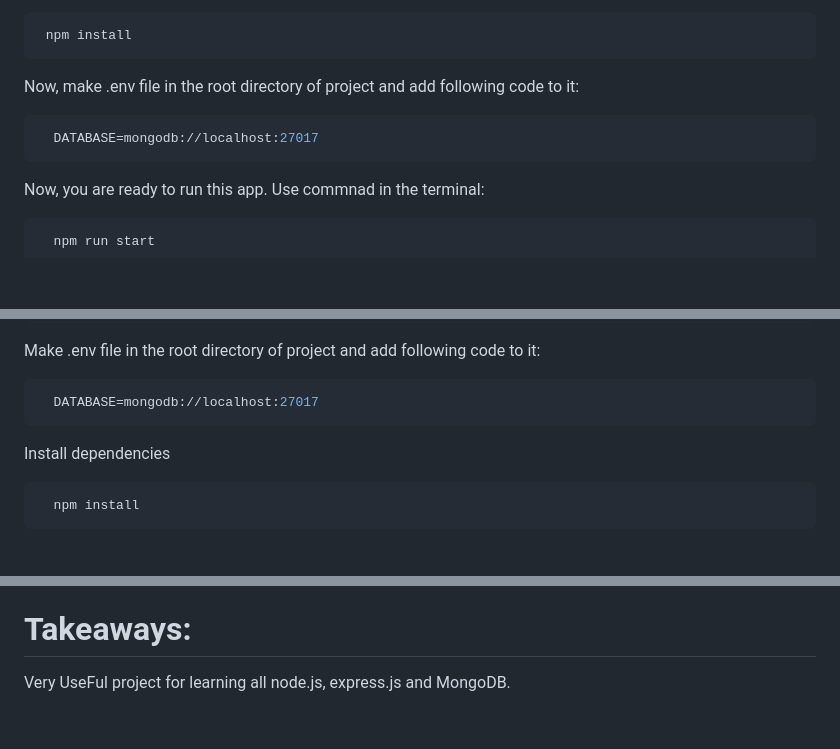
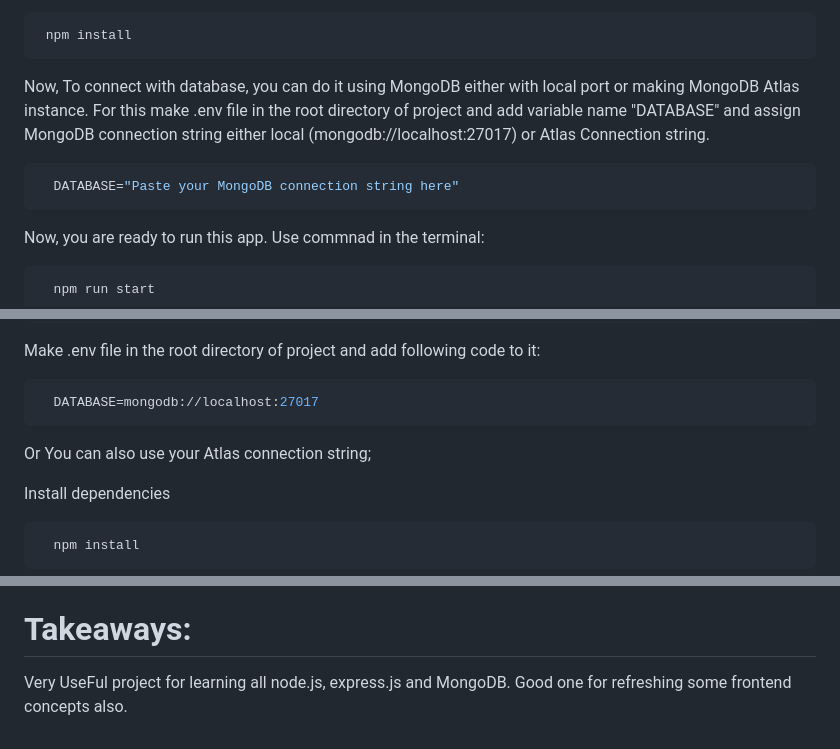
Before and after one commit to aman-S25/url-shortner, a Markdown page: README.md, 3 parts joined by grey strips. Rendered like a GitHub page; blank space fills up the shorter version.

````diff
--- a/README.md
+++ b/README.md
@@ -34,9 +34,9 @@ You must be having folder named Node Modules . If not use below commnad:
   npm install
 ```
 
-Now, make .env file in the root directory of project and add following code to it:
+Now, To connect with database, you can do it using MongoDB either with local port or making MongoDB Atlas instance. For this make .env file in the root directory of project and add variable name "DATABASE" and assign MongoDB connection string either local (mongodb://localhost:27017) or Atlas Connection string.
 ```bash
-  DATABASE=mongodb://localhost:27017
+  DATABASE="Paste your MongoDB connection string here"
 ```
 
 Now, you are ready to run this app. Use commnad in the terminal:
@@ -64,6 +64,7 @@ Make .env file in the root directory of project and add following code to it:
 ```bash
   DATABASE=mongodb://localhost:27017
 ```
+Or You can also use your Atlas connection string;
 
 
 Install dependencies
@@ -111,4 +112,4 @@ Finally, setting returnOriginal to false ensures that findOneAndUpdate returns t
 
 
 # Takeaways:
-Very UseFul project for learning all node.js, express.js and MongoDB.
+Very UseFul project for learning all node.js, express.js and MongoDB. Good one for refreshing some frontend concepts also.
````
